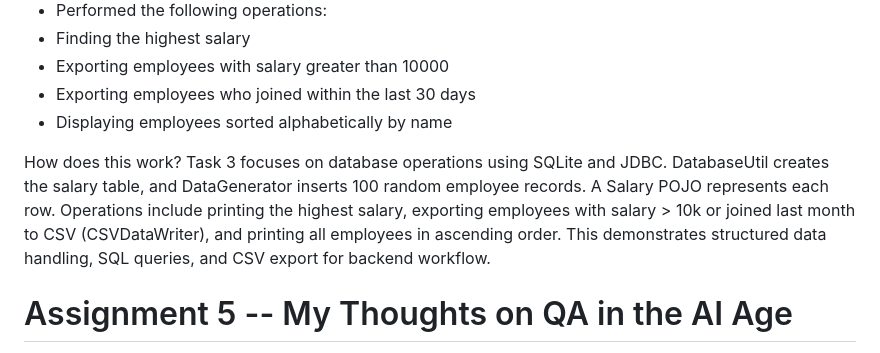
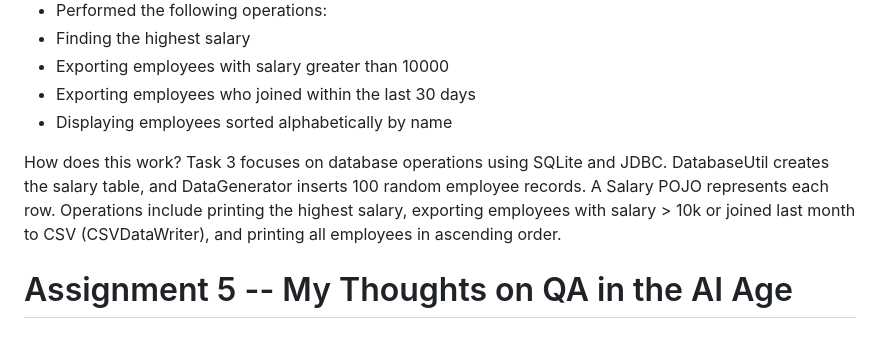
Before and after one commit to prajjwol1/automation-assignment, a Markdown page: README.md, the part around the change. Rendered like a GitHub page.

```diff
--- a/README.md
+++ b/README.md
@@ -54,7 +54,7 @@ Steps implemented:
 - Displaying employees sorted alphabetically by name
 
 How does this work?
-Task 3 focuses on database operations using SQLite and JDBC. DatabaseUtil creates the salary table, and DataGenerator inserts 100 random employee records. A Salary POJO represents each row. Operations include printing the highest salary, exporting employees with salary > 10k or joined last month to CSV (CSVDataWriter), and printing all employees in ascending order. This demonstrates structured data handling, SQL queries, and CSV export for backend workflow.
+Task 3 focuses on database operations using SQLite and JDBC. DatabaseUtil creates the salary table, and DataGenerator inserts 100 random employee records. A Salary POJO represents each row. Operations include printing the highest salary, exporting employees with salary > 10k or joined last month to CSV (CSVDataWriter), and printing all employees in ascending order.
 
 # Assignment 5 -- My Thoughts on QA in the AI Age
 I believe QA will not disappear but it will continue to evolve. AI can
```
